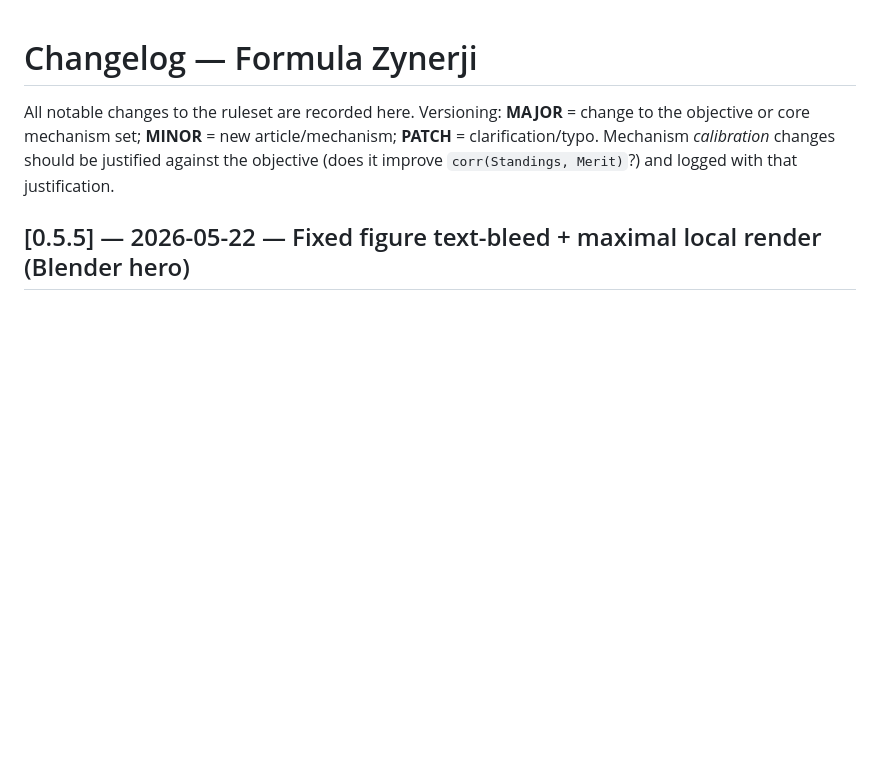
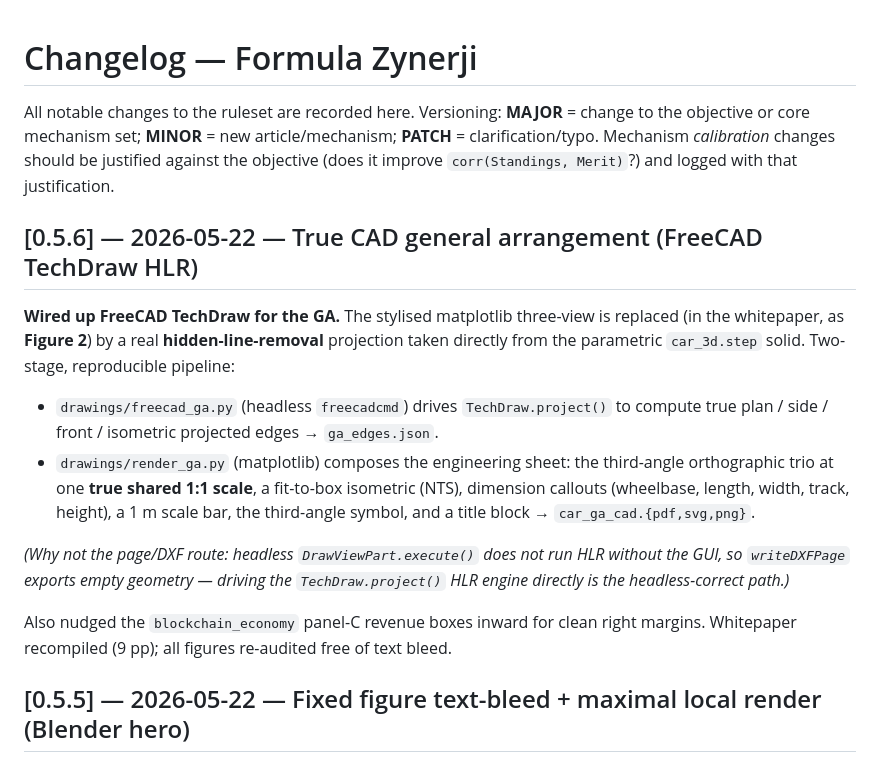
Before and after one commit to Zynerji/FormulaZynerji, a Markdown page: CHANGELOG.md, the part around the change. Drawn GitHub-style; blank space fills up the shorter version.

```diff
--- a/CHANGELOG.md
+++ b/CHANGELOG.md
@@ -1,6 +1,16 @@
 # Changelog — Formula Zynerji
 
 All notable changes to the ruleset are recorded here. Versioning: **MAJOR** = change to the objective or core mechanism set; **MINOR** = new article/mechanism; **PATCH** = clarification/typo. Mechanism *calibration* changes should be justified against the objective (does it improve `corr(Standings, Merit)`?) and logged with that justification.
+
+## [0.5.6] — 2026-05-22 — True CAD general arrangement (FreeCAD TechDraw HLR)
+
+**Wired up FreeCAD TechDraw for the GA.** The stylised matplotlib three-view is replaced (in the whitepaper, as **Figure 2**) by a real **hidden-line-removal** projection taken directly from the parametric `car_3d.step` solid. Two-stage, reproducible pipeline:
+- `drawings/freecad_ga.py` (headless `freecadcmd`) drives `TechDraw.project()` to compute true plan / side / front / isometric projected edges → `ga_edges.json`.
+- `drawings/render_ga.py` (matplotlib) composes the engineering sheet: the third-angle orthographic trio at one **true shared 1:1 scale**, a fit-to-box isometric (NTS), dimension callouts (wheelbase, length, width, track, height), a 1 m scale bar, the third-angle symbol, and a title block → `car_ga_cad.{pdf,svg,png}`.
+
+*(Why not the page/DXF route: headless `DrawViewPart.execute()` does not run HLR without the GUI, so `writeDXFPage` exports empty geometry — driving the `TechDraw.project()` HLR engine directly is the headless-correct path.)*
+
+Also nudged the `blockchain_economy` panel-C revenue boxes inward for clean right margins. Whitepaper recompiled (9 pp); all figures re-audited free of text bleed.
 
 ## [0.5.5] — 2026-05-22 — Fixed figure text-bleed + maximal local render (Blender hero)
 
```
Also changed, not shown: README.md (+1 -1 lines).
